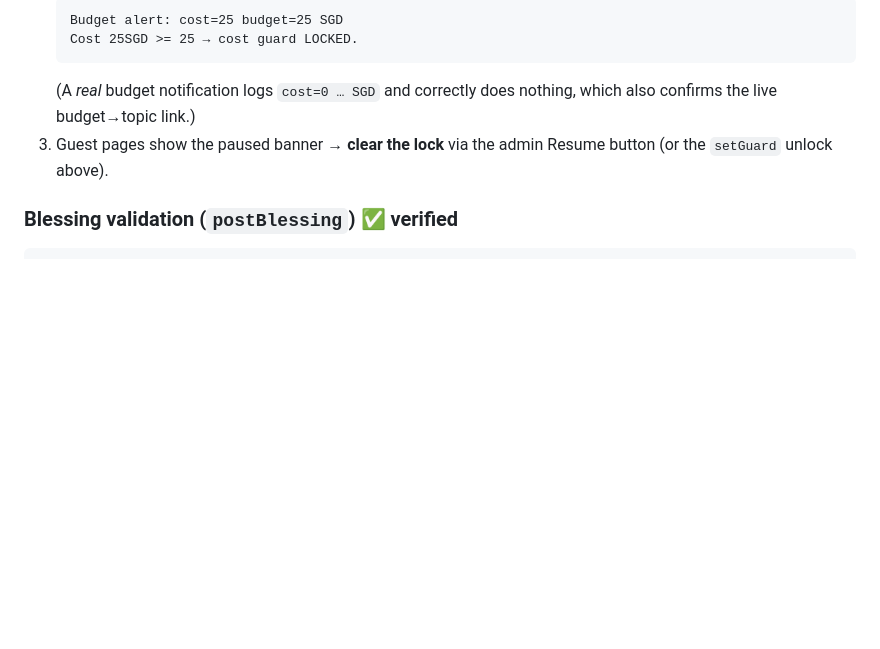
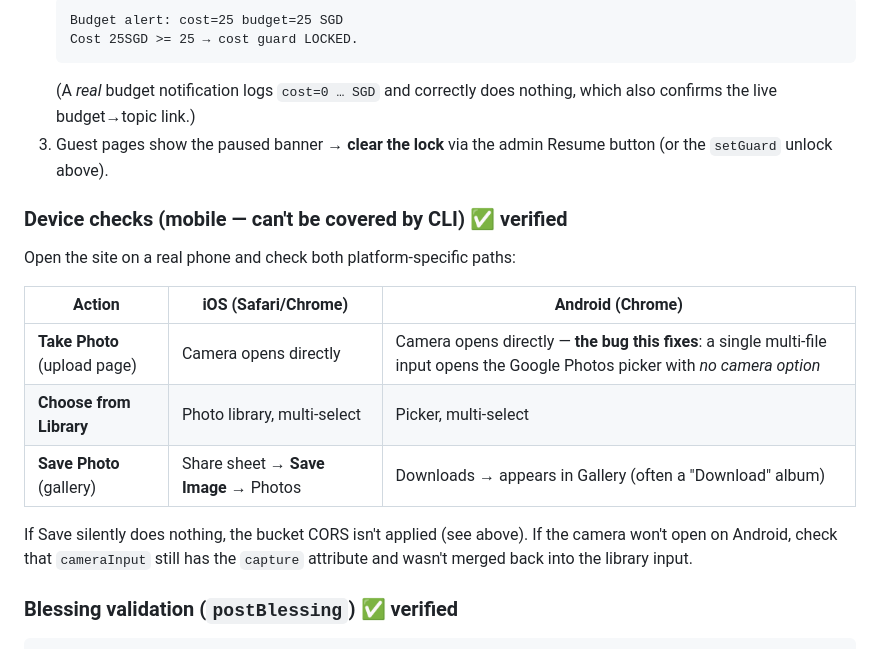
Before and after one commit to timothygey/wedding-photo-live-wall, a Markdown page: DEPLOYMENT.md, the part around the change. Rendered like a GitHub page; blank space fills up the shorter version.

Commit message:
Docs: add mobile device checks for camera + Save Photo
README pre-wedding checklist now covers Take Photo (camera) / Choose from Library / Save Photo. DEPLOYMENT Testing section gains an iOS vs Android device-check matrix with pointers to the CORS and capture-attribute gotchas.

````diff
--- a/DEPLOYMENT.md
+++ b/DEPLOYMENT.md
@@ -175,6 +175,19 @@ Callables live at `https://asia-southeast1-wedding-photo-wall-3ace4.cloudfunctio
    (A *real* budget notification logs `cost=0 … SGD` and correctly does nothing, which also confirms the live budget→topic link.)
 3. Guest pages show the paused banner → **clear the lock** via the admin Resume button (or the `setGuard` unlock above).
 
+### Device checks (mobile — can't be covered by CLI)  ✅ verified
+Open the site on a real phone and check both platform-specific paths:
+
+| Action | iOS (Safari/Chrome) | Android (Chrome) |
+|---|---|---|
+| **Take Photo** (upload page) | Camera opens directly | Camera opens directly — **the bug this fixes**: a single multi-file input opens the Google Photos picker with *no camera option* |
+| **Choose from Library** | Photo library, multi-select | Picker, multi-select |
+| **Save Photo** (gallery) | Share sheet → **Save Image** → Photos | Downloads → appears in Gallery (often a "Download" album) |
+
+If Save silently does nothing, the bucket CORS isn't applied (see above). If the
+camera won't open on Android, check that `cameraInput` still has the `capture`
+attribute and wasn't merged back into the library input.
+
 ### Blessing validation (`postBlessing`)  ✅ verified
 ```bash
 # 26 words (> 25) → rejected
````
Also changed, not shown: README.md (+3 -0 lines).
